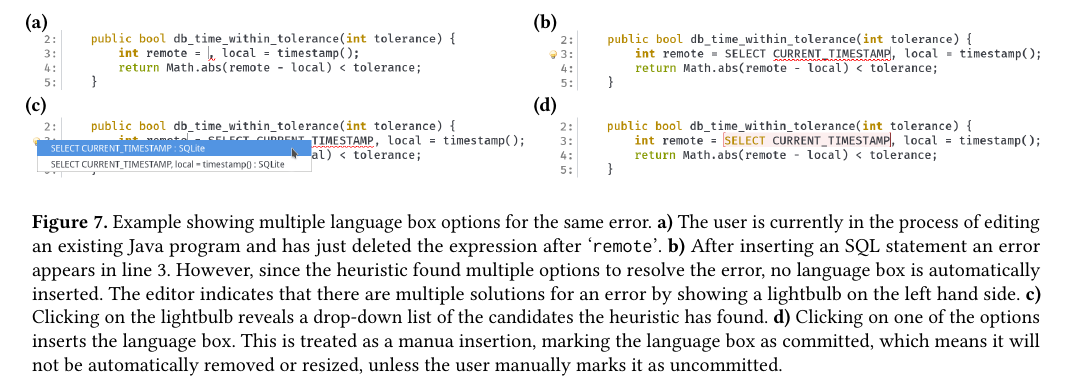
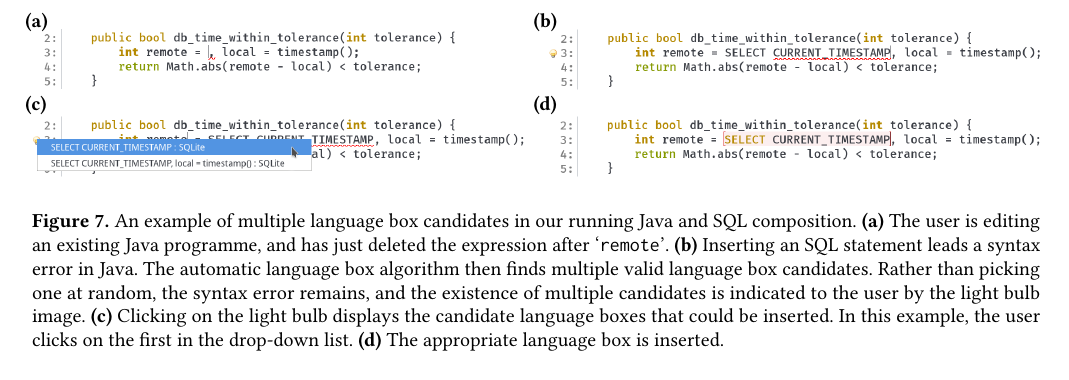
Before and after one commit to softdevteam/auto_lbox_paper, a LaTeX paper (auto_lbox.tex): part of page 8 of 13, cut so that both start at the same text. Compiled offline with pdfLaTeX.

Commit message:
Edit the caption for Fig 7.

```diff
--- a/auto_lbox.tex
+++ b/auto_lbox.tex
@@ -852,22 +852,18 @@ on each (batch) parse.
     \put(0,53){\textcolor{black}{\textbf{(d)}}}
 \end{picture}
 \vspace{-1.5em}
-\caption{
-Example showing multiple language box options for the same error.
-\textbf{a)} The user is currently in the process of editing an existing Java program and has
-just deleted the expression after \qtt{remote}.
-\textbf{b)} After inserting an SQL statement an error appears in line 3. However,
-since the heuristic
-found multiple options to resolve the error, no language box is automatically inserted.
-The editor indicates that there are multiple solutions for an error by showing
-a lightbulb on the left hand side.
-\textbf{c)} Clicking on the lightbulb reveals a drop-down list of the
-candidates the heuristic has found.
-\textbf{d)} Clicking on one of the options inserts the language box. This is
-treated as a manua insertion, marking the language box as committed, which
-means it will not be automatically removed or resized, unless the user
-manually marks it as uncommitted.}
-\label{languagebox_choices}
+\caption{An example of multiple language box candidates in our running Java and SQL
+  composition. \textbf{(a)} The user is editing an existing Java programme,
+  and has just deleted the expression after \qtt{remote}.
+  \textbf{(b)} Inserting an SQL statement leads a syntax error in Java. The
+  automatic language box algorithm then finds multiple valid language box
+  candidates. Rather than picking one at random, the syntax error remains, and
+  the existence of multiple candidates is indicated to the user by the light
+  bulb image.
+  \textbf{(c)} Clicking on the light bulb displays the candidate language boxes
+  that could be inserted. In this example, the user clicks on the first in the
+  drop-down list. \textbf{(d)} The appropriate language box is inserted.}
+\label{fig:multiplecnds}
 \end{figure*}
 
 \begin{center}
```
Also changed, not shown: auto_lbox.tex (2 more changed lines).
